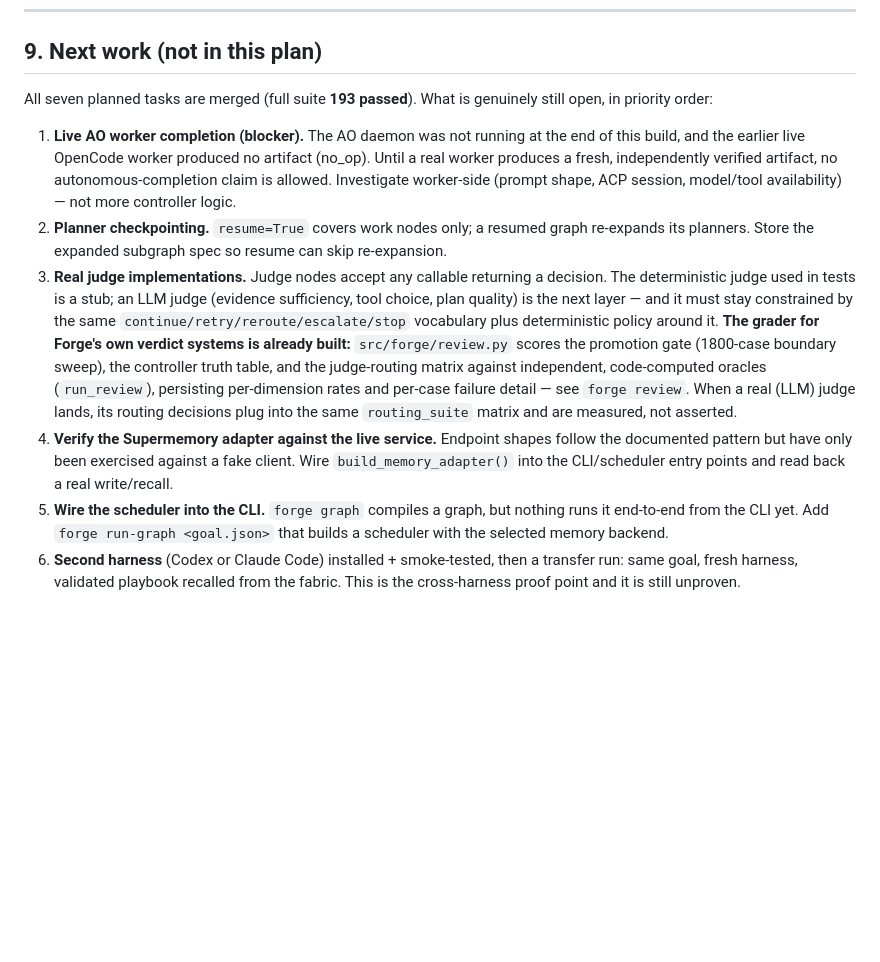
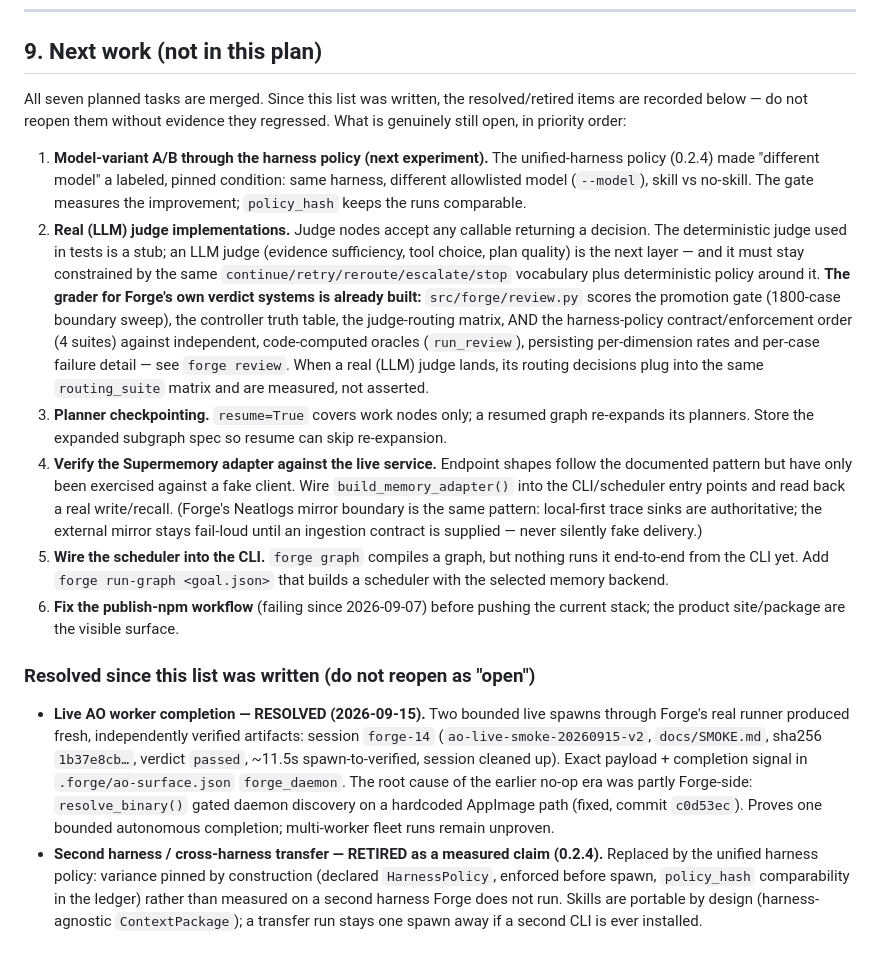
Before and after one commit to LangerSword/forge, a Markdown page: docs/BUILD.md, the part around the change. Drawn GitHub-style; blank space fills up the shorter version.

Commit message:
docs: BUILD.md §9 reflects resolved/retired items (live AO, second harness)
- Live AO worker completion: RESOLVED 2026-09-15 (forge-14 passed verdict,
  forge-13 same artifact with verifier bug; resolve_binary root cause
  fixed) — moved to a resolved section, no longer listed as open blocker
- Second harness / cross-harness transfer: RETIRED as measured claim by
  the 0.2.4 unified harness policy — variance pinned by construction
- Open list updated: model-variant A/B through the policy is the next
  experiment; publish-npm workflow fix added; Neatlogs mirror boundary
  noted alongside Supermemory (same fail-loud pattern)

```diff
--- a/docs/BUILD.md
+++ b/docs/BUILD.md
@@ -694,36 +694,59 @@ not progress.
 
 ## 9. Next work (not in this plan)
 
-All seven planned tasks are merged (full suite **193 passed**). What is
-genuinely still open, in priority order:
+All seven planned tasks are merged. Since this list was written, the
+resolved/retired items are recorded below — do not reopen them without
+evidence they regressed. What is genuinely still open, in priority order:
 
-1. **Live AO worker completion (blocker).** The AO daemon was not running at
-   the end of this build, and the earlier live OpenCode worker produced no
-   artifact (no_op). Until a real worker produces a fresh, independently
-   verified artifact, no autonomous-completion claim is allowed. Investigate
-   worker-side (prompt shape, ACP session, model/tool availability) — not more
-   controller logic.
-2. **Planner checkpointing.** `resume=True` covers work nodes only; a resumed
+1. **Model-variant A/B through the harness policy (next experiment).** The
+   unified-harness policy (0.2.4) made "different model" a labeled, pinned
+   condition: same harness, different allowlisted model (`--model`), skill vs
+   no-skill. The gate measures the improvement; `policy_hash` keeps the runs
+   comparable.
+2. **Real (LLM) judge implementations.** Judge nodes accept any callable
+   returning a decision. The deterministic judge used in tests is a stub; an
+   LLM judge (evidence sufficiency, tool choice, plan quality) is the next
+   layer — and it must stay constrained by the same
+   `continue/retry/reroute/escalate/stop` vocabulary plus deterministic
+   policy around it. **The grader for Forge's own verdict systems is already
+   built:** `src/forge/review.py` scores the promotion gate (1800-case
+   boundary sweep), the controller truth table, the judge-routing matrix,
+   AND the harness-policy contract/enforcement order (4 suites) against
+   independent, code-computed oracles (`run_review`), persisting
+   per-dimension rates and per-case failure detail — see `forge review`.
+   When a real (LLM) judge lands, its routing decisions plug into the same
+   `routing_suite` matrix and are measured, not asserted.
+3. **Planner checkpointing.** `resume=True` covers work nodes only; a resumed
    graph re-expands its planners. Store the expanded subgraph spec so resume
    can skip re-expansion.
-3. **Real judge implementations.** Judge nodes accept any callable returning a
-   decision. The deterministic judge used in tests is a stub; an LLM judge
-   (evidence sufficiency, tool choice, plan quality) is the next layer — and it
-   must stay constrained by the same `continue/retry/reroute/escalate/stop`
-   vocabulary plus deterministic policy around it. **The grader for Forge's own
-   verdict systems is already built:** `src/forge/review.py` scores the
-   promotion gate (1800-case boundary sweep), the controller truth table, and
-   the judge-routing matrix against independent, code-computed oracles
-   (`run_review`), persisting per-dimension rates and per-case failure detail —
-   see `forge review`. When a real (LLM) judge lands, its routing decisions plug
-   into the same `routing_suite` matrix and are measured, not asserted.
 4. **Verify the Supermemory adapter against the live service.** Endpoint
    shapes follow the documented pattern but have only been exercised against a
    fake client. Wire `build_memory_adapter()` into the CLI/scheduler entry
-   points and read back a real write/recall.
+   points and read back a real write/recall. (Forge's Neatlogs mirror
+   boundary is the same pattern: local-first trace sinks are authoritative;
+   the external mirror stays fail-loud until an ingestion contract is
+   supplied — never silently fake delivery.)
 5. **Wire the scheduler into the CLI.** `forge graph` compiles a graph, but
    nothing runs it end-to-end from the CLI yet. Add `forge run-graph
    <goal.json>` that builds a scheduler with the selected memory backend.
-6. **Second harness** (Codex or Claude Code) installed + smoke-tested, then a
-   transfer run: same goal, fresh harness, validated playbook recalled from the
-   fabric. This is the cross-harness proof point and it is still unproven.
+6. **Fix the publish-npm workflow** (failing since 2026-09-07) before pushing
+   the current stack; the product site/package are the visible surface.
+
+### Resolved since this list was written (do not reopen as "open")
+
+- **Live AO worker completion — RESOLVED (2026-09-15).** Two bounded live
+  spawns through Forge's real runner produced fresh, independently verified
+  artifacts: session `forge-14` (`ao-live-smoke-20260915-v2`,
+  `docs/SMOKE.md`, sha256 `1b37e8cb…`, verdict `passed`, ~11.5s
+  spawn-to-verified, session cleaned up). Exact payload + completion signal
+  in `.forge/ao-surface.json` `forge_daemon`. The root cause of the earlier
+  no-op era was partly Forge-side: `resolve_binary()` gated daemon discovery
+  on a hardcoded AppImage path (fixed, commit `c0d53ec`). Proves one bounded
+  autonomous completion; multi-worker fleet runs remain unproven.
+- **Second harness / cross-harness transfer — RETIRED as a measured claim
+  (0.2.4).** Replaced by the unified harness policy: variance pinned by
+  construction (declared `HarnessPolicy`, enforced before spawn,
+  `policy_hash` comparability in the ledger) rather than measured on a
+  second harness Forge does not run. Skills are portable by design
+  (harness-agnostic `ContextPackage`); a transfer run stays one spawn away
+  if a second CLI is ever installed.
```
